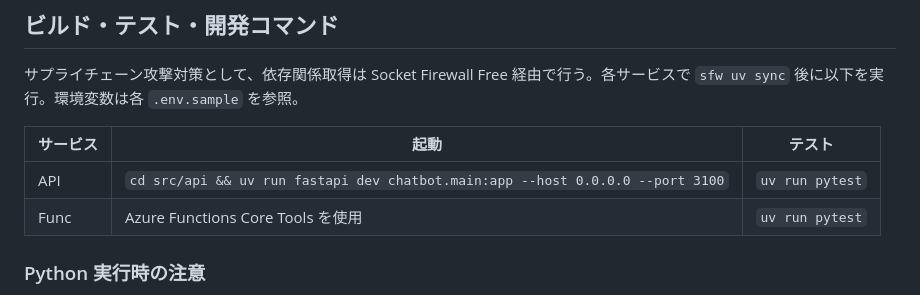
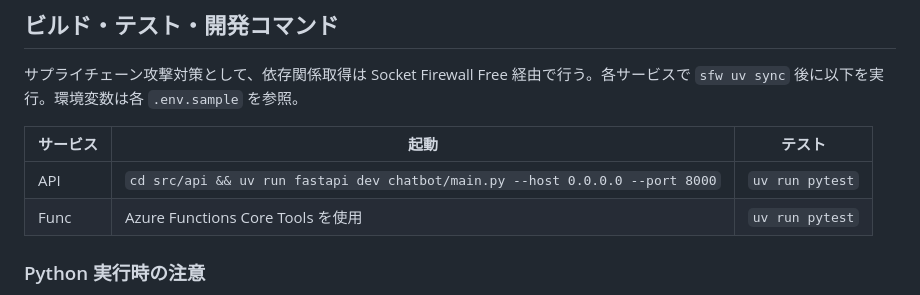
Before and after one commit to Tomodo1773/line-character-agent, a Markdown page: AGENTS.md, the part around the change. Rendered like a GitHub page.

```diff
--- a/AGENTS.md
+++ b/AGENTS.md
@@ -35,7 +35,7 @@
 
 | サービス | 起動 | テスト |
 |----------|------|--------|
-| API | `cd src/api && uv run fastapi dev chatbot.main:app --host 0.0.0.0 --port 3100` | `uv run pytest` |
+| API | `cd src/api && uv run fastapi dev chatbot/main.py --host 0.0.0.0 --port 8000` | `uv run pytest` |
 | Func | Azure Functions Core Tools を使用 | `uv run pytest` |
 
 ### Python 実行時の注意
```
Also changed, not shown: README.md (+1 -1 lines).
